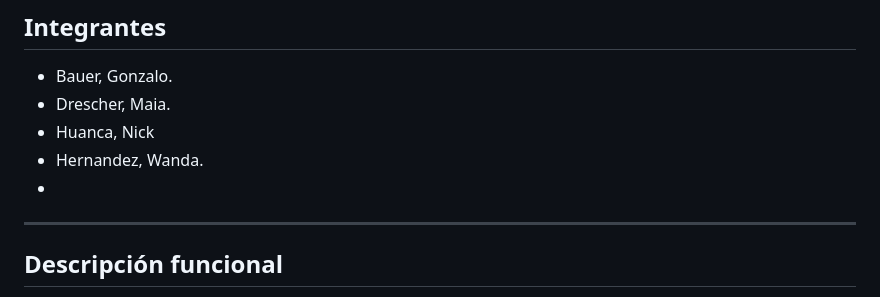
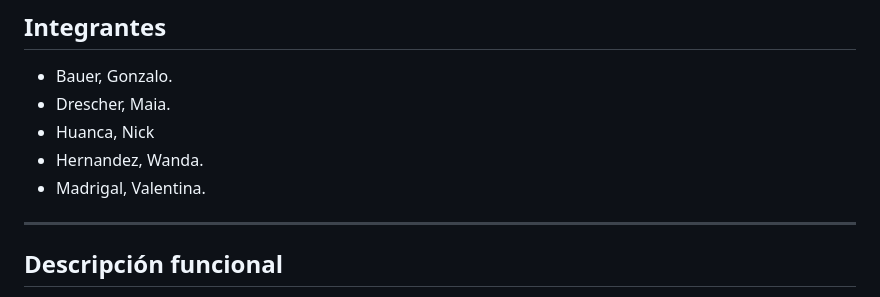
Before and after one commit to maiadres/MuebleriaHermanosJota, a Markdown page: README.md, the part around the change. Rendered like a GitHub page.

Commit message:
actualizar README

```diff
--- a/README.md
+++ b/README.md
@@ -10,7 +10,7 @@ Sitio web para la mueblería **Hermanos Jota**. La página presenta la marca, su
 - Drescher, Maia.
 - Huanca, Nick
 - Hernandez, Wanda.
--
+- Madrigal, Valentina.
 
 ---
 
```
